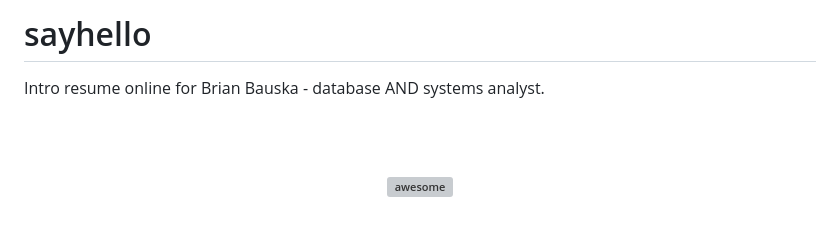
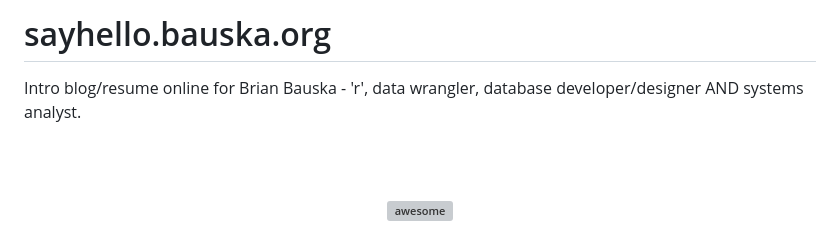
Before and after one commit to bbauska/sayhello, a Markdown page: readme.md, the part around the change. Drawn GitHub-style; grey boxes are pictures that could not be loaded.

```diff
--- a/readme.md
+++ b/readme.md
@@ -1,5 +1,5 @@
-# sayhello
-Intro resume online for Brian Bauska - database AND systems analyst.
+# sayhello.bauska.org
+Intro blog/resume online for Brian Bauska - 'r', data wrangler, database developer/designer AND systems analyst.
 <h1 align="center">
     <br>
     <img width="200" src="https://raw.githubusercontent.com/sindresorhus/awesome/main/media/logo.svg" alt="awesome">
```
